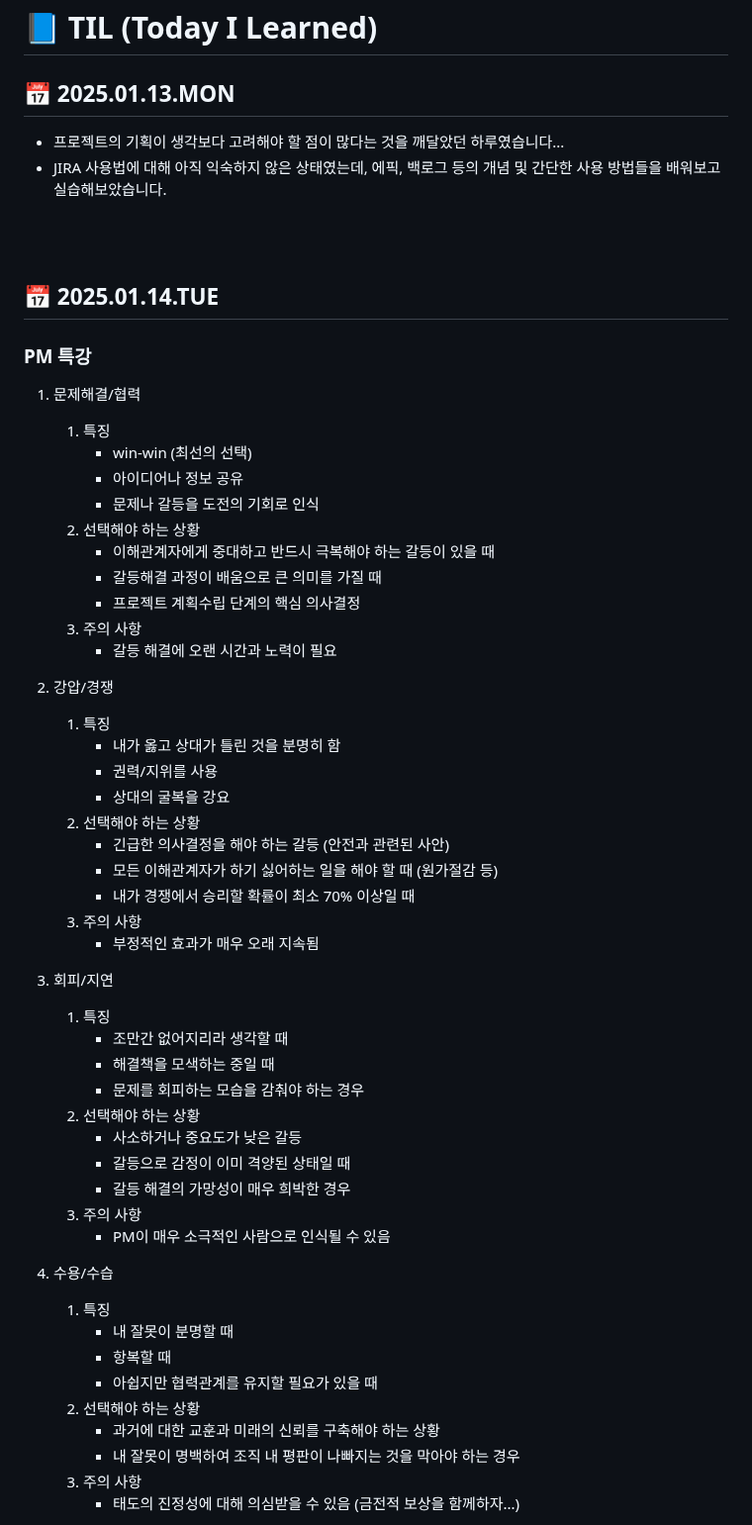
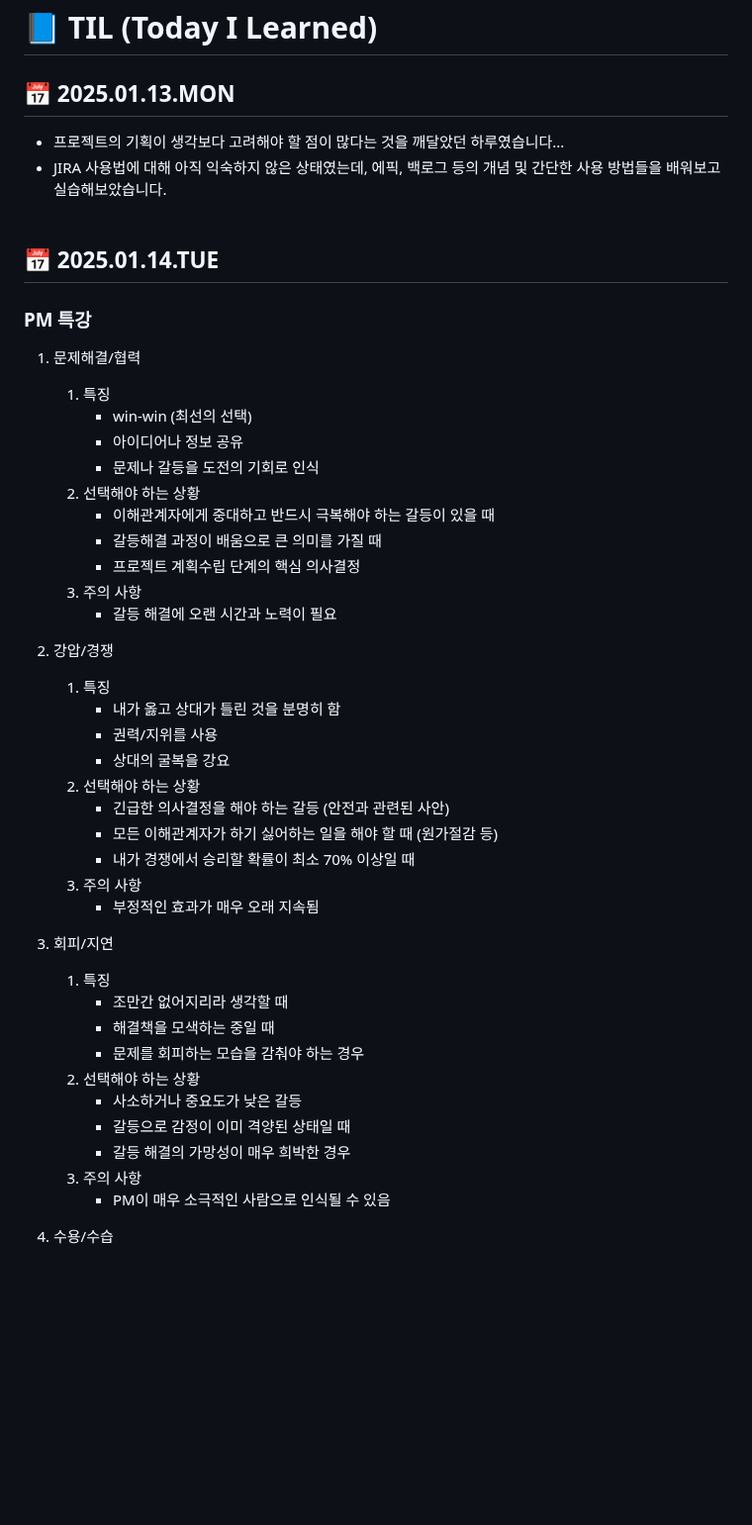
Before and after one commit to NJ97S/BackRight, a Markdown page: TIL/SNJ.md, the part around one of its changes. Shown at 99% size. Drawn GitHub-style; blank space fills up the shorter version.

```diff
--- a/TIL/SNJ.md
+++ b/TIL/SNJ.md
@@ -1,57 +1,54 @@
 # 📘 TIL (Today I Learned)
 
 ## 📅 2025.01.13.MON
+
 - 프로젝트의 기획이 생각보다 고려해야 할 점이 많다는 것을 깨달았던 하루였습니다...
 - JIRA 사용법에 대해 아직 익숙하지 않은 상태였는데, 에픽, 백로그 등의 개념 및 간단한 사용 방법들을 배워보고 실습해보았습니다.
-<br/>
-<br/>
+  <br/>
+  <br/>
 
 ## 📅 2025.01.14.TUE
+
 ### PM 특강
+
 1. 문제해결/협력
-    1) 특징
-        - win-win (최선의 선택)
-        - 아이디어나 정보 공유
-        - 문제나 갈등을 도전의 기회로 인식
-    2) 선택해야 하는 상황
-        - 이해관계자에게 중대하고 반드시 극복해야 하는 갈등이 있을 때
-        - 갈등해결 과정이 배움으로 큰 의미를 가질 때
-        - 프로젝트 계획수립 단계의 핵심 의사결정
-    3) 주의 사항
-        - 갈등 해결에 오랜 시간과 노력이 필요
+
+   1. 특징
+      - win-win (최선의 선택)
+      - 아이디어나 정보 공유
+      - 문제나 갈등을 도전의 기회로 인식
+   2. 선택해야 하는 상황
+      - 이해관계자에게 중대하고 반드시 극복해야 하는 갈등이 있을 때
+      - 갈등해결 과정이 배움으로 큰 의미를 가질 때
+      - 프로젝트 계획수립 단계의 핵심 의사결정
+   3. 주의 사항
+      - 갈등 해결에 오랜 시간과 노력이 필요
 
 2. 강압/경쟁
-    1) 특징
-        - 내가 옳고 상대가 틀린 것을 분명히 함
-        - 권력/지위를 사용
-        - 상대의 굴복을 강요
-    2) 선택해야 하는 상황
-        - 긴급한 의사결정을 해야 하는 갈등 (안전과 관련된 사안)
-        - 모든 이해관계자가 하기 싫어하는 일을 해야 할 때 (원가절감 등)
-        - 내가 경쟁에서 승리할 확률이 최소 70% 이상일 때
-    3) 주의 사항
-         - 부정적인 효과가 매우 오래 지속됨
+
+   1. 특징
+      - 내가 옳고 상대가 틀린 것을 분명히 함
+      - 권력/지위를 사용
+      - 상대의 굴복을 강요
+   2. 선택해야 하는 상황
+      - 긴급한 의사결정을 해야 하는 갈등 (안전과 관련된 사안)
+      - 모든 이해관계자가 하기 싫어하는 일을 해야 할 때 (원가절감 등)
+      - 내가 경쟁에서 승리할 확률이 최소 70% 이상일 때
+   3. 주의 사항
+      - 부정적인 효과가 매우 오래 지속됨
 
 3. 회피/지연
-    1) 특징
-        - 조만간 없어지리라 생각할 때
-        - 해결책을 모색하는 중일 때
-        - 문제를 회피하는 모습을 감춰야 하는 경우
-    2) 선택해야 하는 상황
-        - 사소하거나 중요도가 낮은 갈등
-        - 갈등으로 감정이 이미 격양된 상태일 때
-        - 갈등 해결의 가망성이 매우 희박한 경우
-    3) 주의 사항
-        - PM이 매우 소극적인 사람으로 인식될 수 있음
+
+   1. 특징
+      - 조만간 없어지리라 생각할 때
+      - 해결책을 모색하는 중일 때
+      - 문제를 회피하는 모습을 감춰야 하는 경우
+   2. 선택해야 하는 상황
+      - 사소하거나 중요도가 낮은 갈등
+      - 갈등으로 감정이 이미 격양된 상태일 때
+      - 갈등 해결의 가망성이 매우 희박한 경우
+   3. 주의 사항
+      - PM이 매우 소극적인 사람으로 인식될 수 있음
 
 4. 수용/수습
-    1) 특징
-        - 내 잘못이 분명할 때
-        - 항복할 때
-        - 아쉽지만 협력관계를 유지할 필요가 있을 때
-    2) 선택해야 하는 상황
-        - 과거에 대한 교훈과 미래의 신뢰를 구축해야 하는 상황
-        - 내 잘못이 명백하여 조직 내 평판이 나빠지는 것을 막아야 하는 경우
-    3) 주의 사항
-        - 태도의 진정성에 대해 의심받을 수 있음 (금전적 보상을 함께하자...)
 
```
Also changed, not shown: other parts of TIL/SNJ.md (+118 -38 lines).
